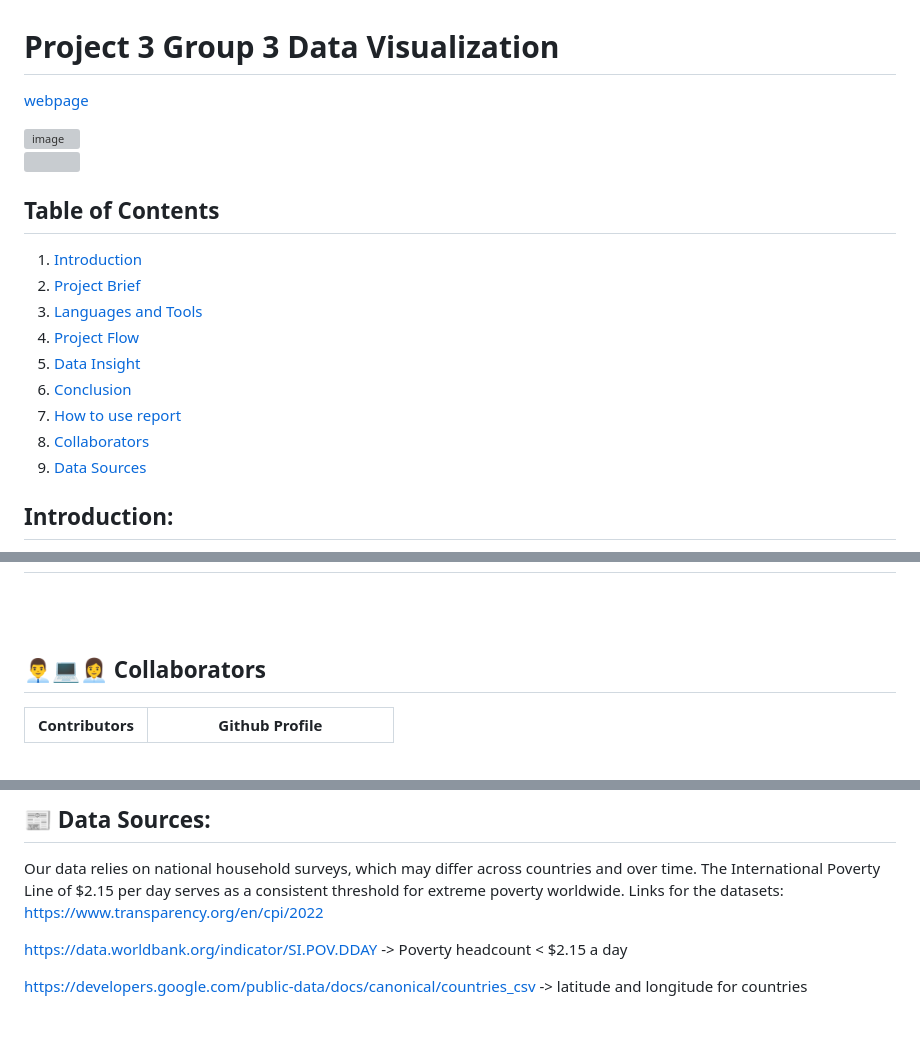
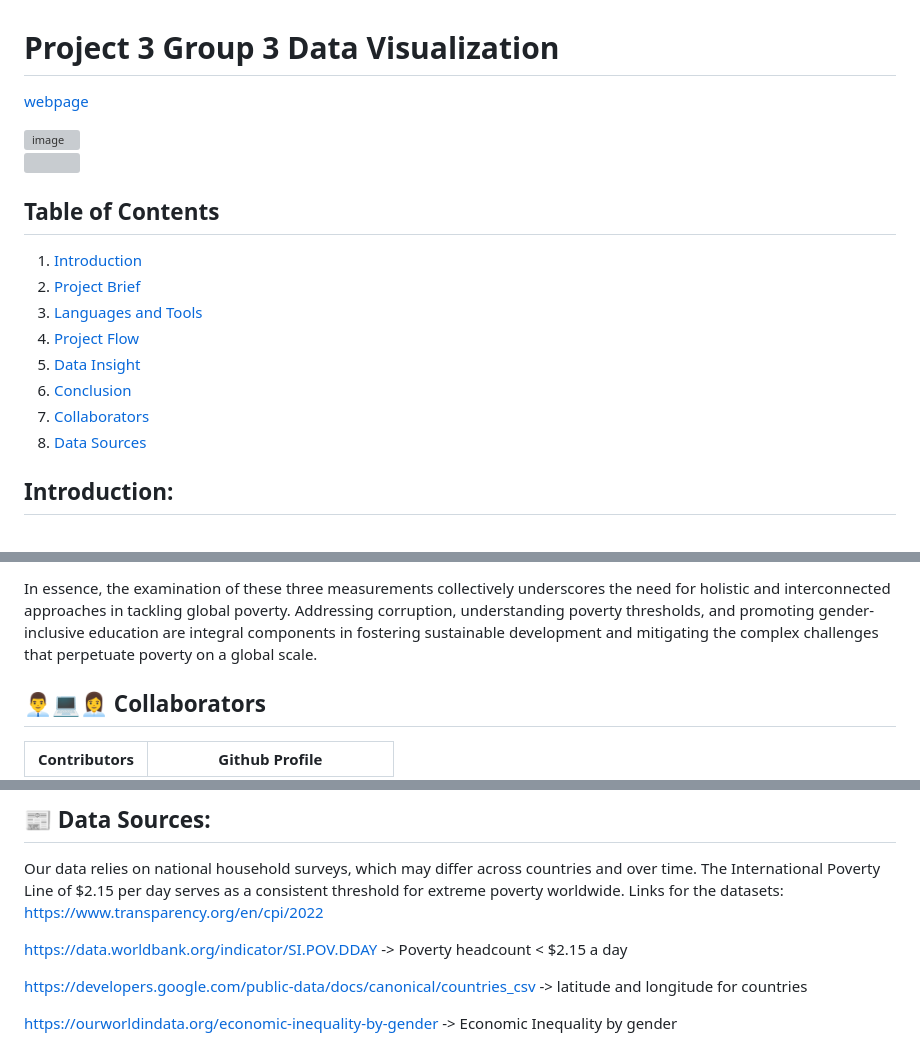
Before and after one commit to gadriano11/project-group3-dataviz-story, a Markdown page: README.md, 3 parts joined by grey strips. Rendered like a GitHub page; blank space fills up the shorter version; grey boxes are pictures that could not be loaded.

```diff
--- a/README.md
+++ b/README.md
@@ -15,9 +15,8 @@
 4. [Project Flow](#ProjectFlow)
 5. [Data Insight](#DataInsights)
 6. [Conclusion](#Conclusion)
-7. [How to use report](#HowToUseReport)
-8. [Collaborators](#Collaborators)
-9. [Data Sources](#Sources)
+7. [Collaborators](#Collaborators)
+8. [Data Sources](#Sources)
 
 ## Introduction:
 
@@ -96,7 +108,5 @@ More information: on https://ourworldindata.org/from-1-90-to-2-15-a-day-the-upda
 
-
-<br><br/>
-
+In essence, the examination of these three measurements collectively underscores the need for holistic and interconnected approaches in tackling global poverty. Addressing corruption, understanding poverty thresholds, and promoting gender-inclusive education are integral components in fostering sustainable development and mitigating the complex challenges that perpetuate poverty on a global scale.
 
 ## 👨‍💼💻👩‍💼 Collaborators
 
@@ -119,3 +129,5 @@ https://www.transparency.org/en/cpi/2022
 https://data.worldbank.org/indicator/SI.POV.DDAY -> Poverty headcount < $2.15 a day
 
 https://developers.google.com/public-data/docs/canonical/countries_csv -> latitude and longitude for countries
+
+https://ourworldindata.org/economic-inequality-by-gender -> Economic Inequality by gender
```
Also changed, not shown: other parts of README.md (+24 -11 lines), cpi scale.jpg (added).
